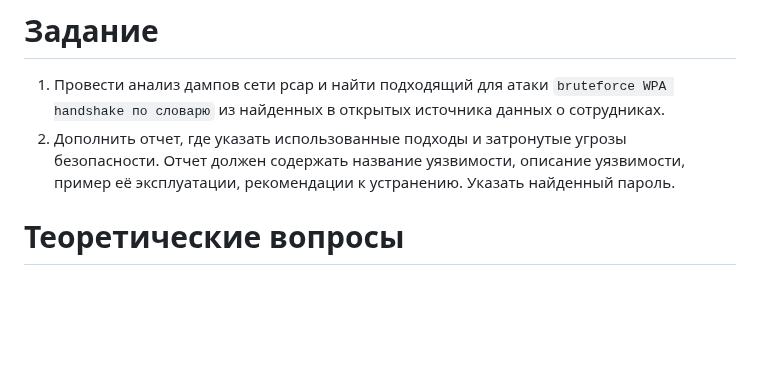
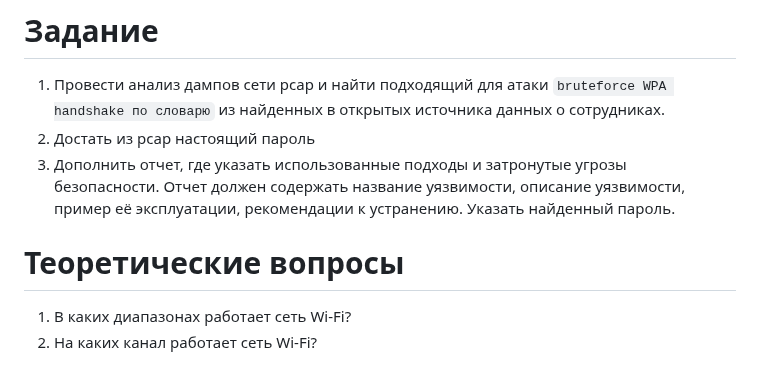
Before and after one commit to k0yt/labs, a Markdown page: Lab_2/README.md, the part around the change. GitHub-like rendering; blank space fills up the shorter version.

```diff
--- a/Lab_2/README.md
+++ b/Lab_2/README.md
@@ -210,6 +210,10 @@ https://github.com/ivan-sincek/wifi-penetration-testing-cheat-sheet
 # Задание
 
 1. Провести анализ дампов сети pcap и найти подходящий для атаки `bruteforce WPA handshake по словарю` из найденных в открытых источника данных о сотрудниках.
+2. Достать из pcap настоящий пароль
 3. Дополнить отчет, где указать использованные подходы и затронутые угрозы безопасности. Отчет должен содержать название уязвимости, описание уязвимости, пример её эксплуатации, рекомендации к устранению. Указать найденный пароль.
 
 # Теоретические вопросы
+
+1. В каких диапазонах работает сеть Wi-Fi?
+2. На каких канал работает сеть Wi-Fi?
```
